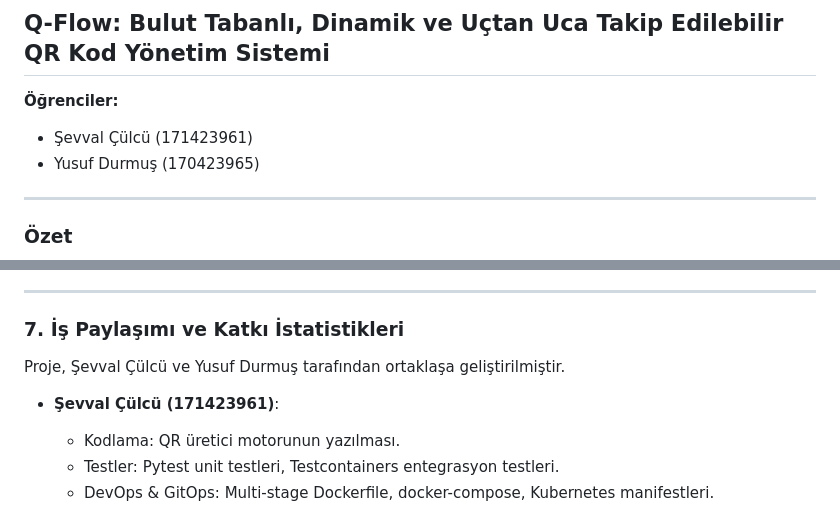
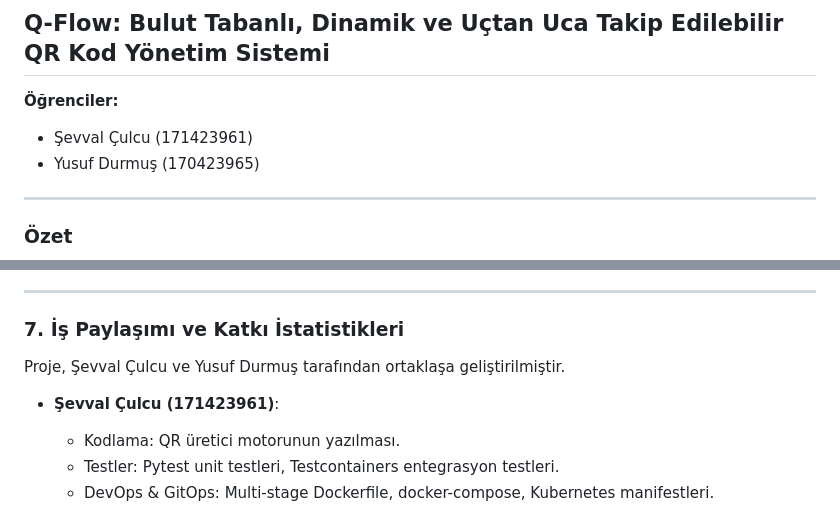
Before and after one commit to sevvalculcuu/bulut-mimarilerinde-test-muhendisligi, a Markdown page: docs/final-report.md, 2 parts joined by grey strips. GitHub-like rendering.

Commit message:
Correct spelling of 'Çülcü' to 'Çulcu'

```diff
--- a/docs/final-report.md
+++ b/docs/final-report.md
@@ -2,7 +2,7 @@
 ## Q-Flow: Bulut Tabanlı, Dinamik ve Uçtan Uca Takip Edilebilir QR Kod Yönetim Sistemi
 
 **Öğrenciler:**
-* Şevval Çülcü (171423961)
+* Şevval Çulcu (171423961)
 * Yusuf Durmuş (170423965)
 
 ---
@@ -103,9 +103,9 @@ Bu proje sayesinde:
 
 ### 7. İş Paylaşımı ve Katkı İstatistikleri
 
-Proje, Şevval Çülcü ve Yusuf Durmuş tarafından ortaklaşa geliştirilmiştir.
+Proje, Şevval Çulcu ve Yusuf Durmuş tarafından ortaklaşa geliştirilmiştir.
 
-- **Şevval Çülcü (171423961)**:
+- **Şevval Çulcu (171423961)**:
   - Kodlama: QR üretici motorunun yazılması.
   - Testler: Pytest unit testleri, Testcontainers entegrasyon testleri.
   - DevOps & GitOps: Multi-stage Dockerfile, docker-compose, Kubernetes manifestleri.
```
